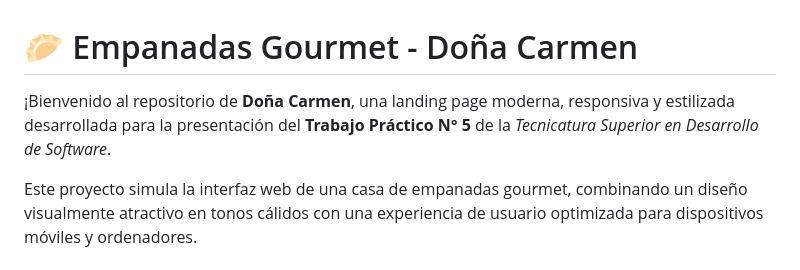
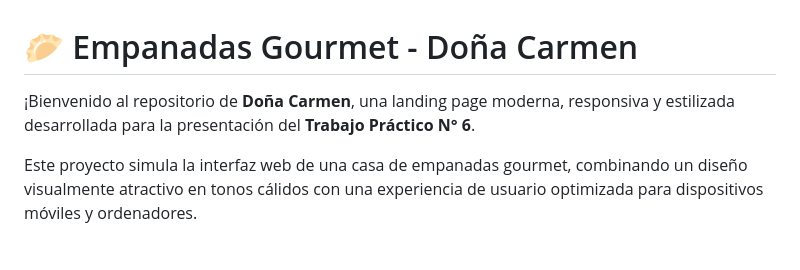
Before and after one commit to FloreNavarro/Proyecto6HU, a Markdown page: README.md, the part around the change. Rendered like a GitHub page.

```diff
--- a/README.md
+++ b/README.md
@@ -1,6 +1,6 @@
 # 🥟 Empanadas Gourmet - Doña Carmen
 
-¡Bienvenido al repositorio de **Doña Carmen**, una landing page moderna, responsiva y estilizada desarrollada para la presentación del **Trabajo Práctico N° 5** de la *Tecnicatura Superior en Desarrollo de Software*.
+¡Bienvenido al repositorio de **Doña Carmen**, una landing page moderna, responsiva y estilizada desarrollada para la presentación del **Trabajo Práctico N° 6**.
 
 Este proyecto simula la interfaz web de una casa de empanadas gourmet, combinando un diseño visualmente atractivo en tonos cálidos con una experiencia de usuario optimizada para dispositivos móviles y ordenadores.
 
```
